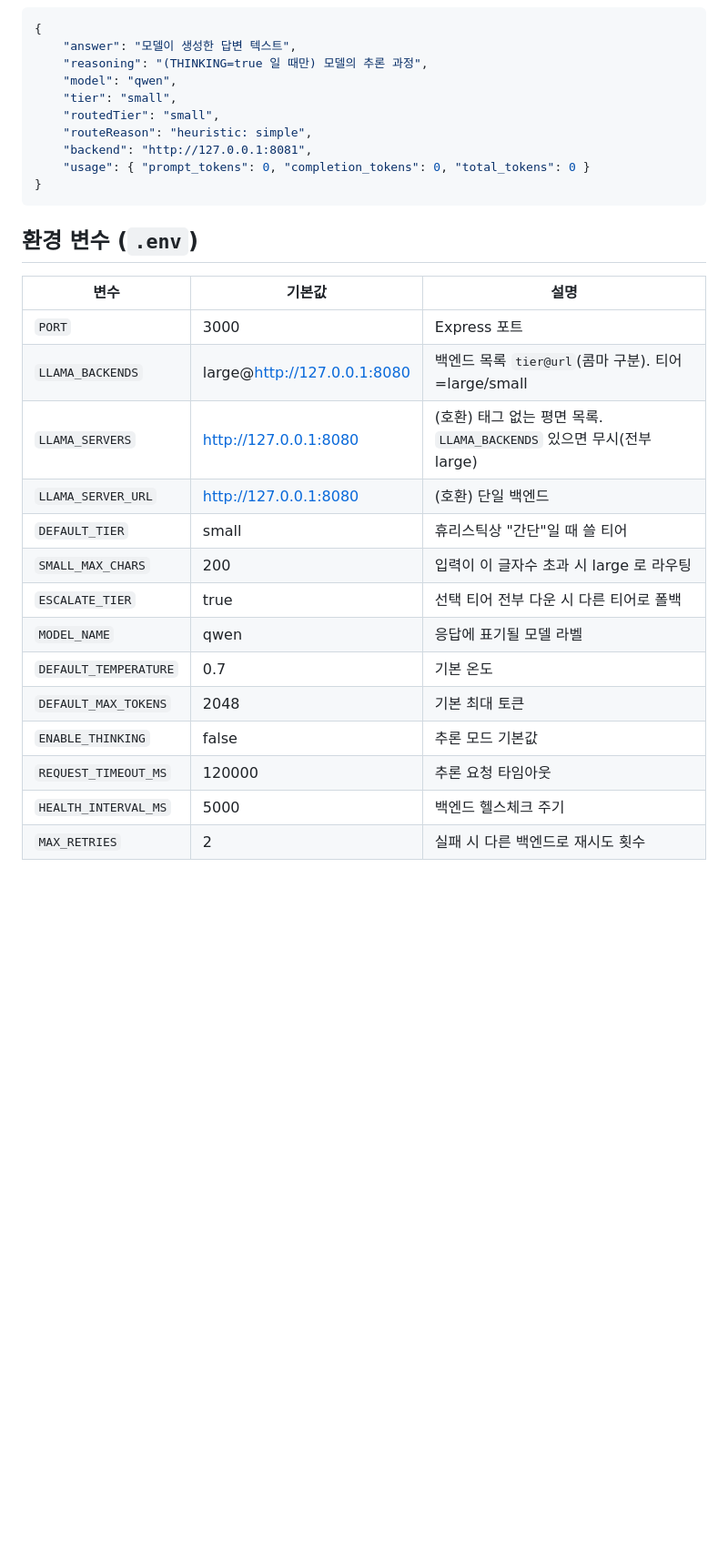
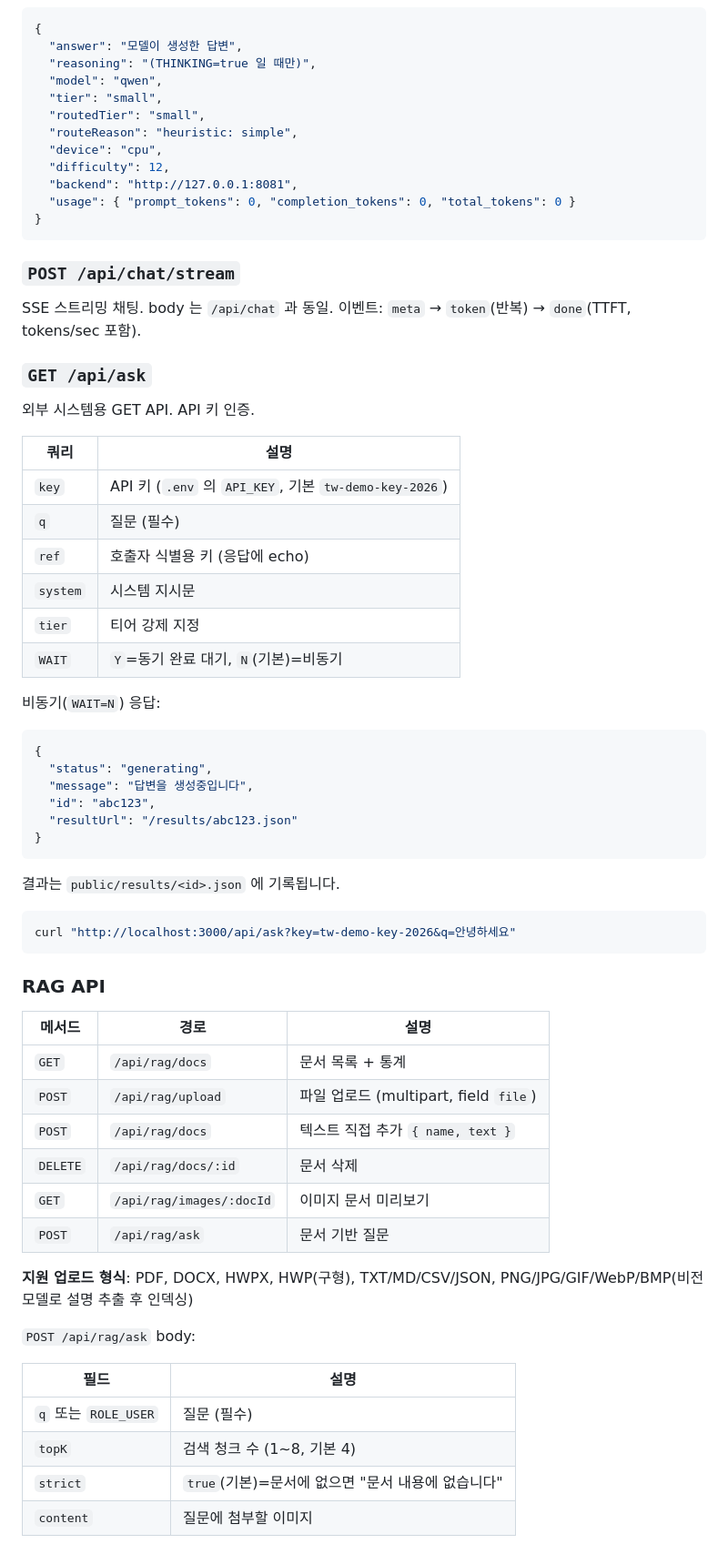
Before and after one commit to neutda/neutda-ai, a Markdown page: README.md, the part around one of its changes. Shown at 91% size. Rendered like a GitHub page; blank space fills up the shorter version.

````diff
--- a/README.md
+++ b/README.md
@@ -125,32 +154,73 @@ curl -X POST http://localhost:3000/api/chat `
 
 ```json
 {
-    "answer": "모델이 생성한 답변 텍스트",
-    "reasoning": "(THINKING=true 일 때만) 모델의 추론 과정",
-    "model": "qwen",
-    "tier": "small",
-    "routedTier": "small",
-    "routeReason": "heuristic: simple",
-    "backend": "http://127.0.0.1:8081",
-    "usage": { "prompt_tokens": 0, "completion_tokens": 0, "total_tokens": 0 }
+  "answer": "모델이 생성한 답변",
+  "reasoning": "(THINKING=true 일 때만)",
+  "model": "qwen",
+  "tier": "small",
+  "routedTier": "small",
+  "routeReason": "heuristic: simple",
+  "device": "cpu",
+  "difficulty": 12,
+  "backend": "http://127.0.0.1:8081",
+  "usage": { "prompt_tokens": 0, "completion_tokens": 0, "total_tokens": 0 }
 }
 ```
 
-## 환경 변수 (`.env`)
+### `POST /api/chat/stream`
 
-| 변수                  | 기본값                      | 설명                                                                 |
-| --------------------- | --------------------------- | -------------------------------------------------------------------- |
-| `PORT`                | 3000                        | Express 포트                                                         |
-| `LLAMA_BACKENDS`      | large@http://127.0.0.1:8080 | 백엔드 목록 `tier@url`(콤마 구분). 티어=large/small                  |
-| `LLAMA_SERVERS`       | http://127.0.0.1:8080       | (호환) 태그 없는 평면 목록. `LLAMA_BACKENDS` 있으면 무시(전부 large) |
-| `LLAMA_SERVER_URL`    | http://127.0.0.1:8080       | (호환) 단일 백엔드                                                   |
-| `DEFAULT_TIER`        | small                       | 휴리스틱상 "간단"일 때 쓸 티어                                       |
-| `SMALL_MAX_CHARS`     | 200                         | 입력이 이 글자수 초과 시 large 로 라우팅                             |
-| `ESCALATE_TIER`       | true                        | 선택 티어 전부 다운 시 다른 티어로 폴백                              |
-| `MODEL_NAME`          | qwen                        | 응답에 표기될 모델 라벨                                              |
-| `DEFAULT_TEMPERATURE` | 0.7                         | 기본 온도                                                            |
-| `DEFAULT_MAX_TOKENS`  | 2048                        | 기본 최대 토큰                                                       |
-| `ENABLE_THINKING`     | false                       | 추론 모드 기본값                                                     |
-| `REQUEST_TIMEOUT_MS`  | 120000                      | 추론 요청 타임아웃                                                   |
-| `HEALTH_INTERVAL_MS`  | 5000                        | 백엔드 헬스체크 주기                                                 |
-| `MAX_RETRIES`         | 2                           | 실패 시 다른 백엔드로 재시도 횟수                                    |
+SSE 스트리밍 채팅. body 는 `/api/chat` 과 동일.
+이벤트: `meta` → `token`(반복) → `done`(TTFT, tokens/sec 포함).
+
+### `GET /api/ask`
+
+외부 시스템용 GET API. API 키 인증.
+
+| 쿼리 | 설명 |
+| --- | --- |
+| `key` | API 키 (`.env` 의 `API_KEY`, 기본 `tw-demo-key-2026`) |
+| `q` | 질문 (필수) |
+| `ref` | 호출자 식별용 키 (응답에 echo) |
+| `system` | 시스템 지시문 |
+| `tier` | 티어 강제 지정 |
+| `WAIT` | `Y`=동기 완료 대기, `N`(기본)=비동기 |
+
+비동기(`WAIT=N`) 응답:
+
+```json
+{
+  "status": "generating",
+  "message": "답변을 생성중입니다",
+  "id": "abc123",
+  "resultUrl": "/results/abc123.json"
+}
+```
+
+결과는 `public/results/<id>.json` 에 기록됩니다.
+
+```powershell
+curl "http://localhost:3000/api/ask?key=tw-demo-key-2026&q=안녕하세요"
+```
+
+### RAG API
+
+| 메서드 | 경로 | 설명 |
+| --- | --- | --- |
+| `GET` | `/api/rag/docs` | 문서 목록 + 통계 |
+| `POST` | `/api/rag/upload` | 파일 업로드 (multipart, field `file`) |
+| `POST` | `/api/rag/docs` | 텍스트 직접 추가 `{ name, text }` |
+| `DELETE` | `/api/rag/docs/:id` | 문서 삭제 |
+| `GET` | `/api/rag/images/:docId` | 이미지 문서 미리보기 |
+| `POST` | `/api/rag/ask` | 문서 기반 질문 |
+
+**지원 업로드 형식**: PDF, DOCX, HWPX, HWP(구형), TXT/MD/CSV/JSON, PNG/JPG/GIF/WebP/BMP(비전 모델로 설명 추출 후 인덱싱)
+
+`POST /api/rag/ask` body:
+
+| 필드 | 설명 |
+| --- | --- |
+| `q` 또는 `ROLE_USER` | 질문 (필수) |
+| `topK` | 검색 청크 수 (1~8, 기본 4) |
+| `strict` | `true`(기본)=문서에 없으면 "문서 내용에 없습니다" |
+| `content` | 질문에 첨부할 이미지 |
+
````
Also changed, not shown: other parts of README.md (+182 -66 lines).
